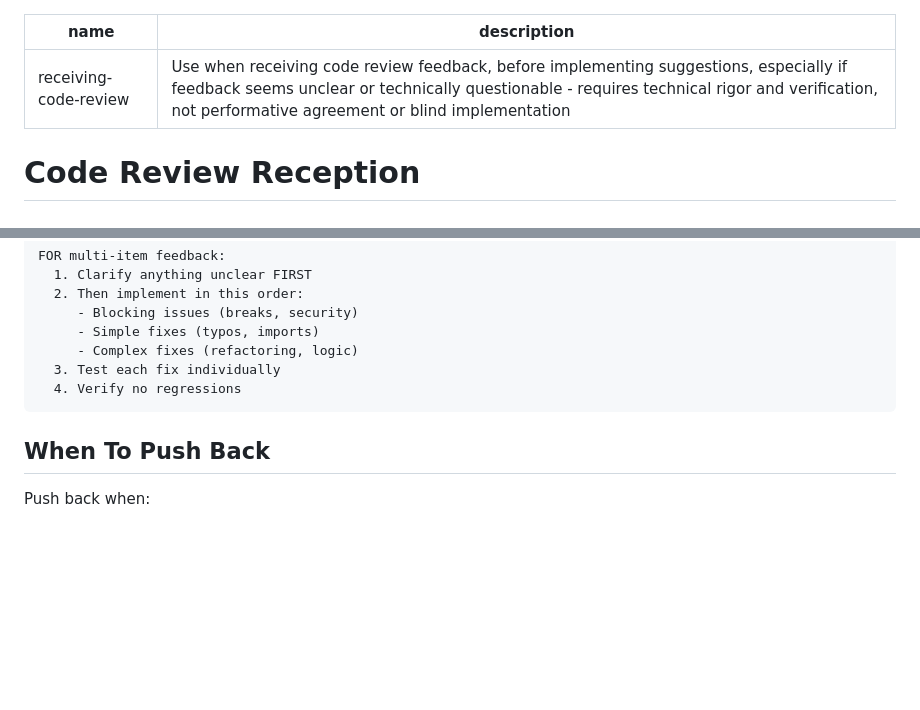
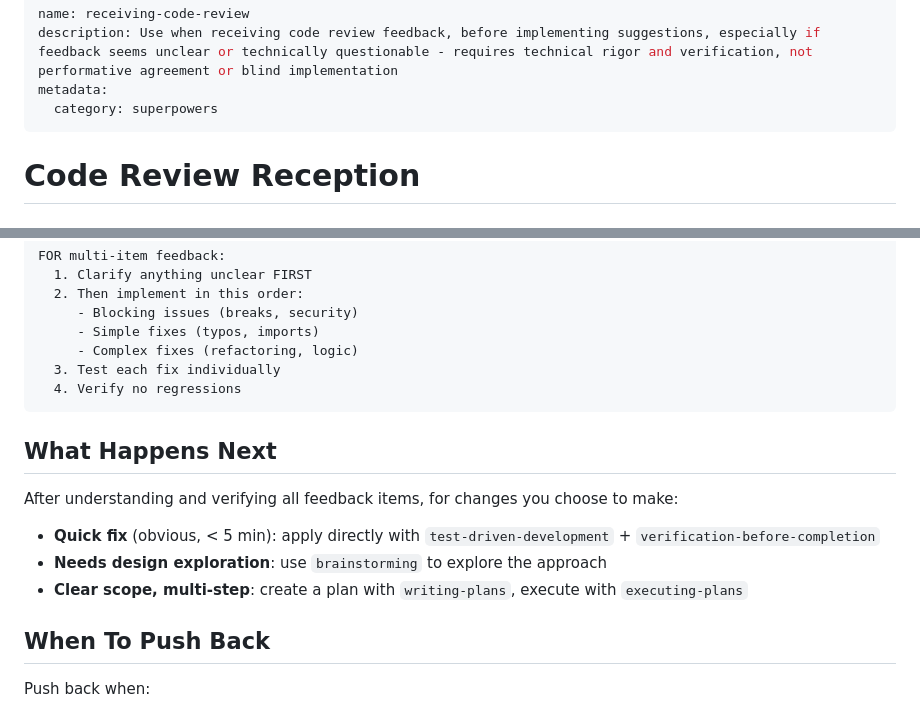
Before and after one commit to buildrtech/dotagents, a Markdown page: skills/receiving-code-review/SKILL.md, 2 parts joined by grey strips. Drawn GitHub-style; blank space fills up the shorter version.

Commit message:
fix(receiving-code-review): add pipeline funnel, add category

````diff
--- a/skills/receiving-code-review/SKILL.md
+++ b/skills/receiving-code-review/SKILL.md
@@ -1,6 +1,8 @@
 ---
 name: receiving-code-review
 description: Use when receiving code review feedback, before implementing suggestions, especially if feedback seems unclear or technically questionable - requires technical rigor and verification, not performative agreement or blind implementation
+metadata:
+  category: superpowers
 ---
 
 # Code Review Reception
@@ -110,6 +112,14 @@ FOR multi-item feedback:
   4. Verify no regressions
 ```
 
+## What Happens Next
+
+After understanding and verifying all feedback items, for changes you choose to make:
+
+- **Quick fix** (obvious, < 5 min): apply directly with `test-driven-development` + `verification-before-completion`
+- **Needs design exploration**: use `brainstorming` to explore the approach
+- **Clear scope, multi-step**: create a plan with `writing-plans`, execute with `executing-plans`
+
 ## When To Push Back
 
 Push back when:
````
